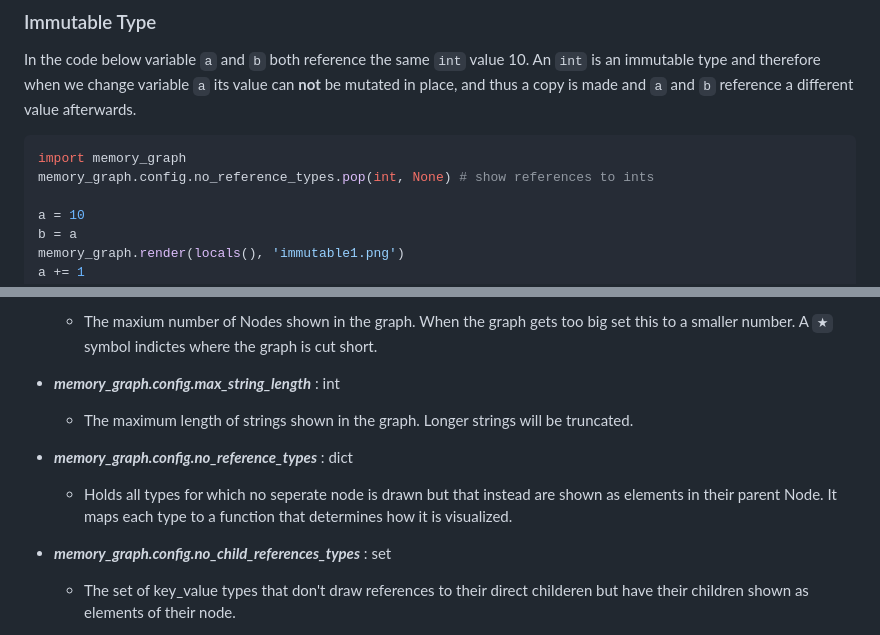
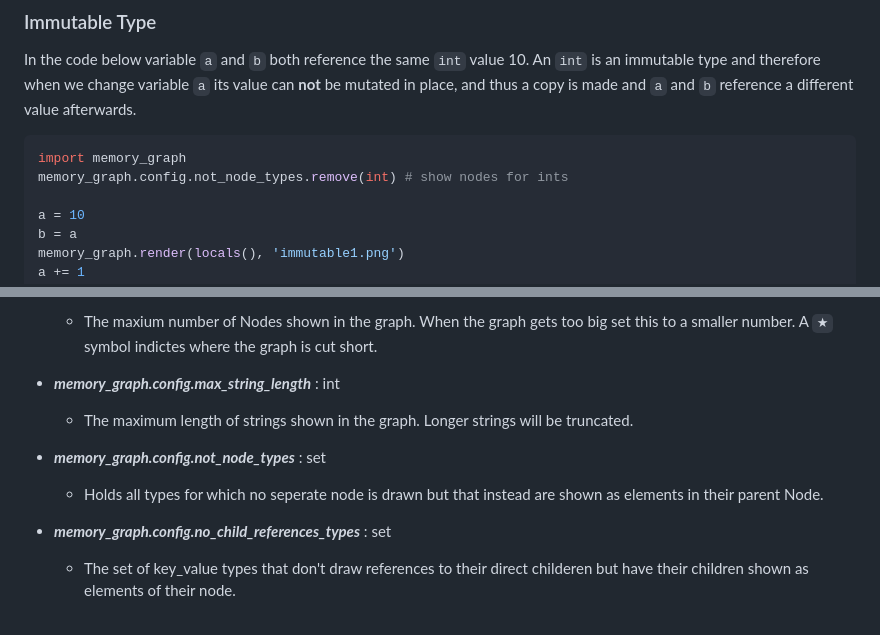
Before and after one commit to bterwijn/memory_graph, a Markdown page: README.md, 2 parts joined by grey strips. GitHub-like rendering.

Commit message:
update documentation about 'config.not_node_types'

````diff
--- a/README.md
+++ b/README.md
@@ -112,7 +112,7 @@ The [Python Data Model](https://docs.python.org/3/reference/datamodel.html) make
 In the code below variable `a` and `b` both reference the same `int` value 10. An `int` is an immutable type and therefore when we change variable `a` its value can **not** be mutated in place, and thus a copy is made and `a` and `b` reference a different value afterwards.
 ```python
 import memory_graph
-memory_graph.config.no_reference_types.pop(int, None) # show references to ints
+memory_graph.config.not_node_types.remove(int) # show nodes for ints
 
 a = 10
 b = a
@@ -443,8 +443,8 @@ Different aspects of memory_graph can be configured. The default configuration i
 - ***memory_graph.config.max_string_length*** : int
   - The maximum length of strings shown in the graph. Longer strings will be truncated.
 
-- ***memory_graph.config.no_reference_types*** : dict
-  - Holds all types for which no seperate node is drawn but that instead are shown as elements in their parent Node. It maps each type to a function that determines how it is visualized.
+- ***memory_graph.config.not_node_types*** : set
+  - Holds all types for which no seperate node is drawn but that instead are shown as elements in their parent Node.
 
 - ***memory_graph.config.no_child_references_types*** : set
   - The set of key_value types that don't draw references to their direct childeren but have their children shown as elements of their node.
````
